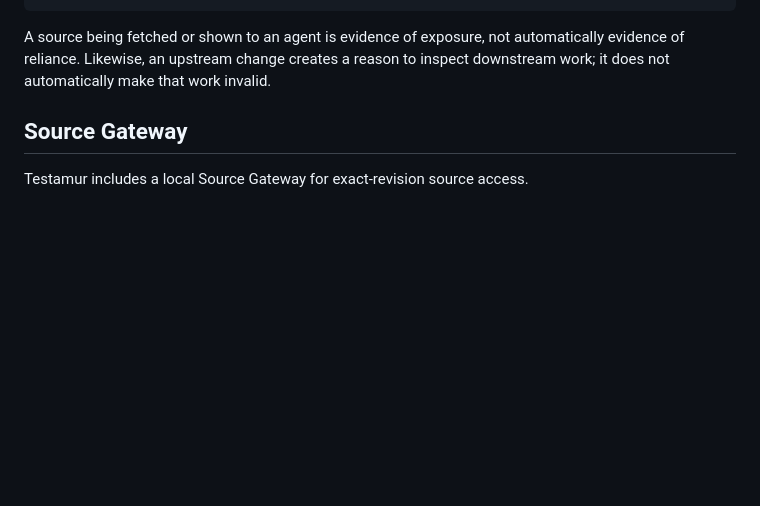
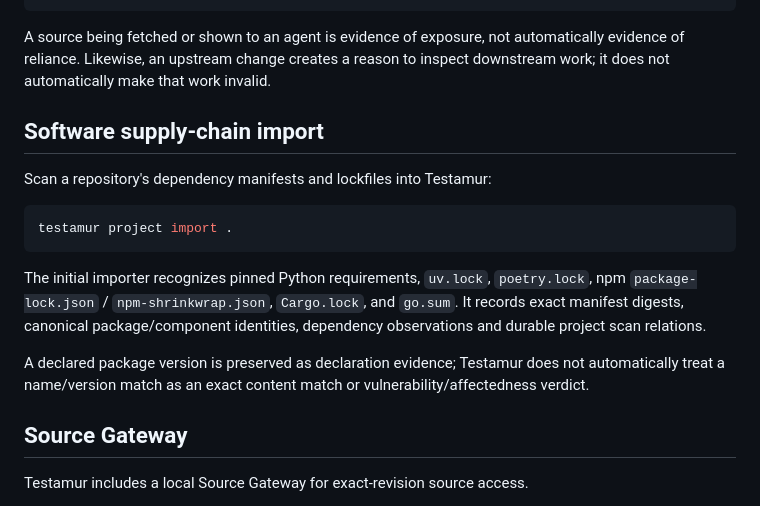
Before and after one commit to Constanteer/testamur, a Markdown page: README.md, the part around the change. GitHub-like rendering; blank space fills up the shorter version.

Commit message:
docs: document software supply-chain import

````diff
--- a/README.md
+++ b/README.md
@@ -67,6 +67,18 @@ SourceRevision
 
 A source being fetched or shown to an agent is evidence of exposure, not automatically evidence of reliance. Likewise, an upstream change creates a reason to inspect downstream work; it does not automatically make that work invalid.
 
+## Software supply-chain import
+
+Scan a repository's dependency manifests and lockfiles into Testamur:
+
+```bash
+testamur project import .
+```
+
+The initial importer recognizes pinned Python requirements, `uv.lock`, `poetry.lock`, npm `package-lock.json` / `npm-shrinkwrap.json`, `Cargo.lock`, and `go.sum`. It records exact manifest digests, canonical package/component identities, dependency observations and durable project scan relations.
+
+A declared package version is preserved as declaration evidence; Testamur does not automatically treat a name/version match as an exact content match or vulnerability/affectedness verdict.
+
 ## Source Gateway
 
 Testamur includes a local Source Gateway for exact-revision source access.
````
